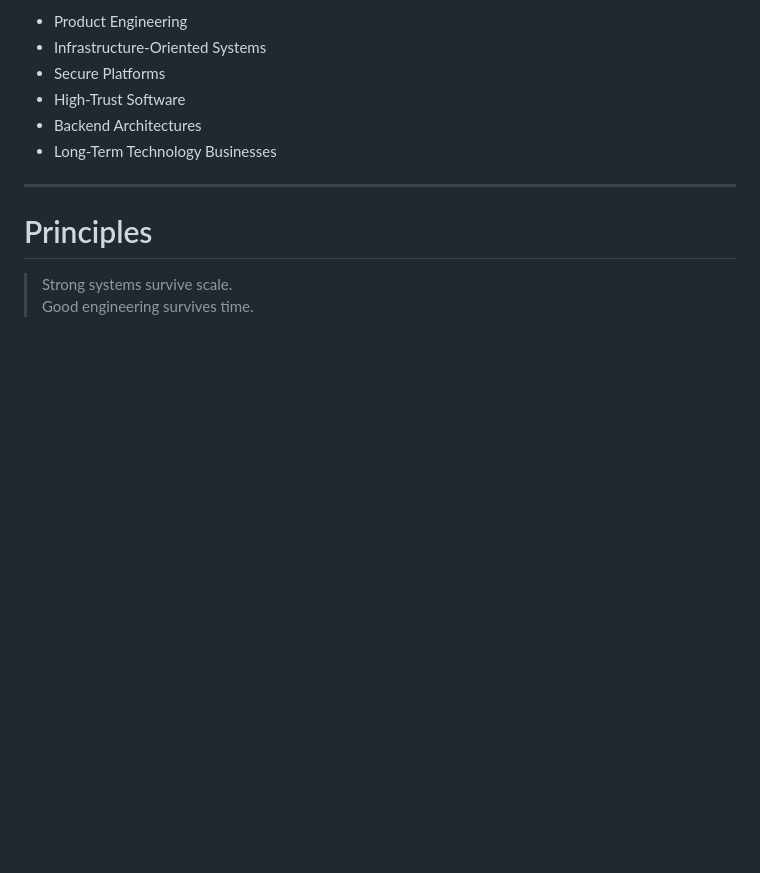
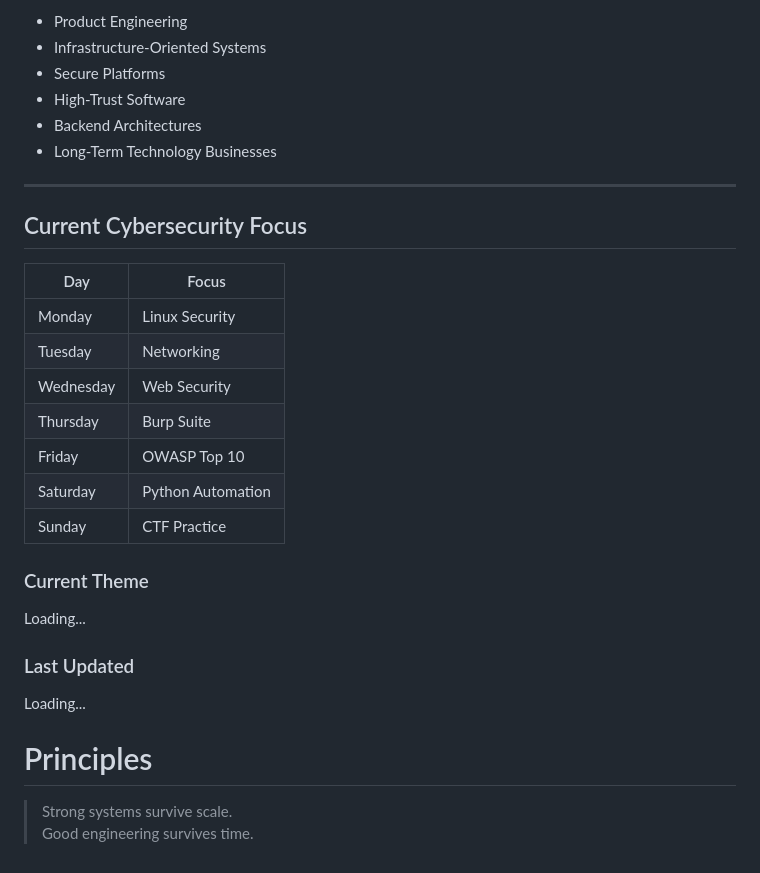
Before and after one commit to ganesh-rajput-07/ganesh-rajput-07, a Markdown page: README.md, the part around the change. Rendered like a GitHub page; blank space fills up the shorter version.

```diff
--- a/README.md
+++ b/README.md
@@ -123,6 +123,31 @@ Interested in:
 
 ---
 
+<!-- AUTO-ROTATING SECTION START -->
+
+## Current Cybersecurity Focus
+
+| Day       | Focus             |
+| --------- | ----------------- |
+| Monday    | Linux Security    |
+| Tuesday   | Networking        |
+| Wednesday | Web Security      |
+| Thursday  | Burp Suite        |
+| Friday    | OWASP Top 10      |
+| Saturday  | Python Automation |
+| Sunday    | CTF Practice      |
+
+### Current Theme
+
+Loading...
+
+### Last Updated
+
+Loading...
+
+<!-- AUTO-ROTATING SECTION END -->
+
+
 # Principles
 
 > Strong systems survive scale.
```
